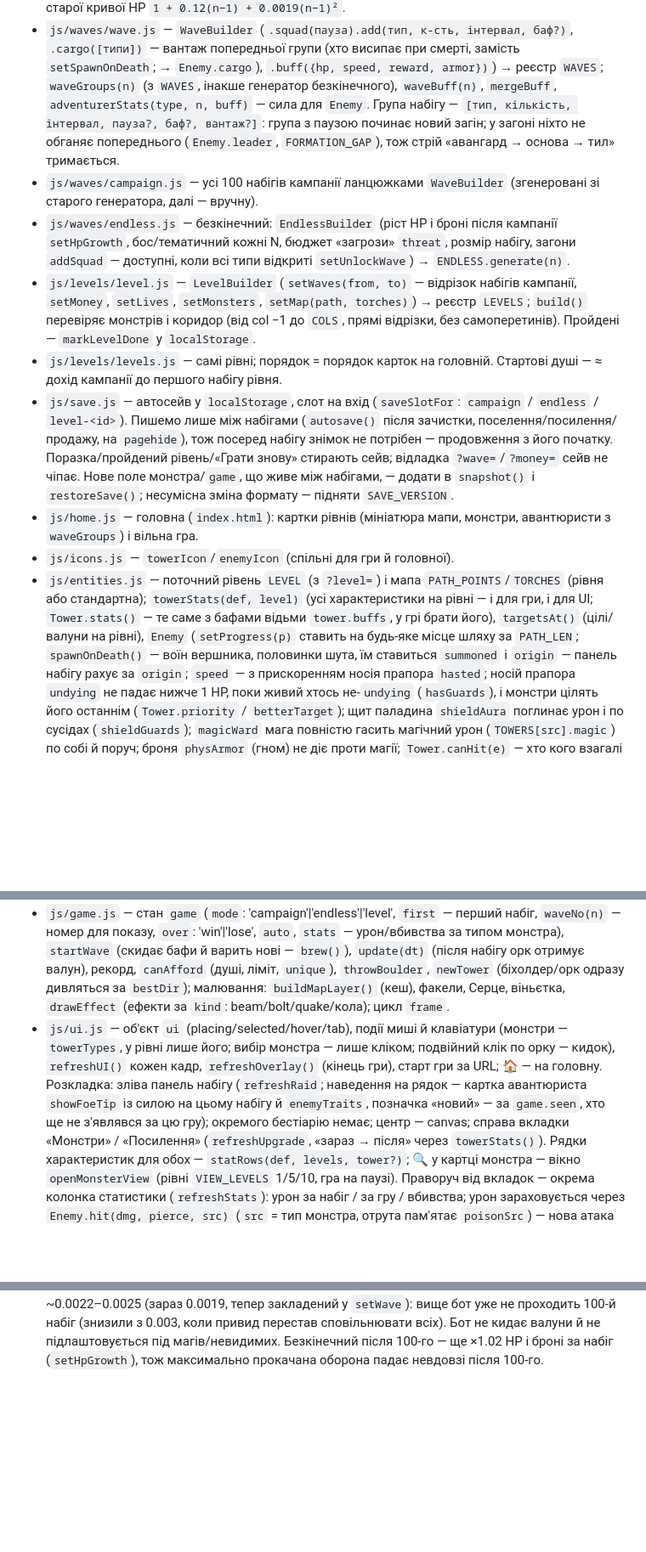
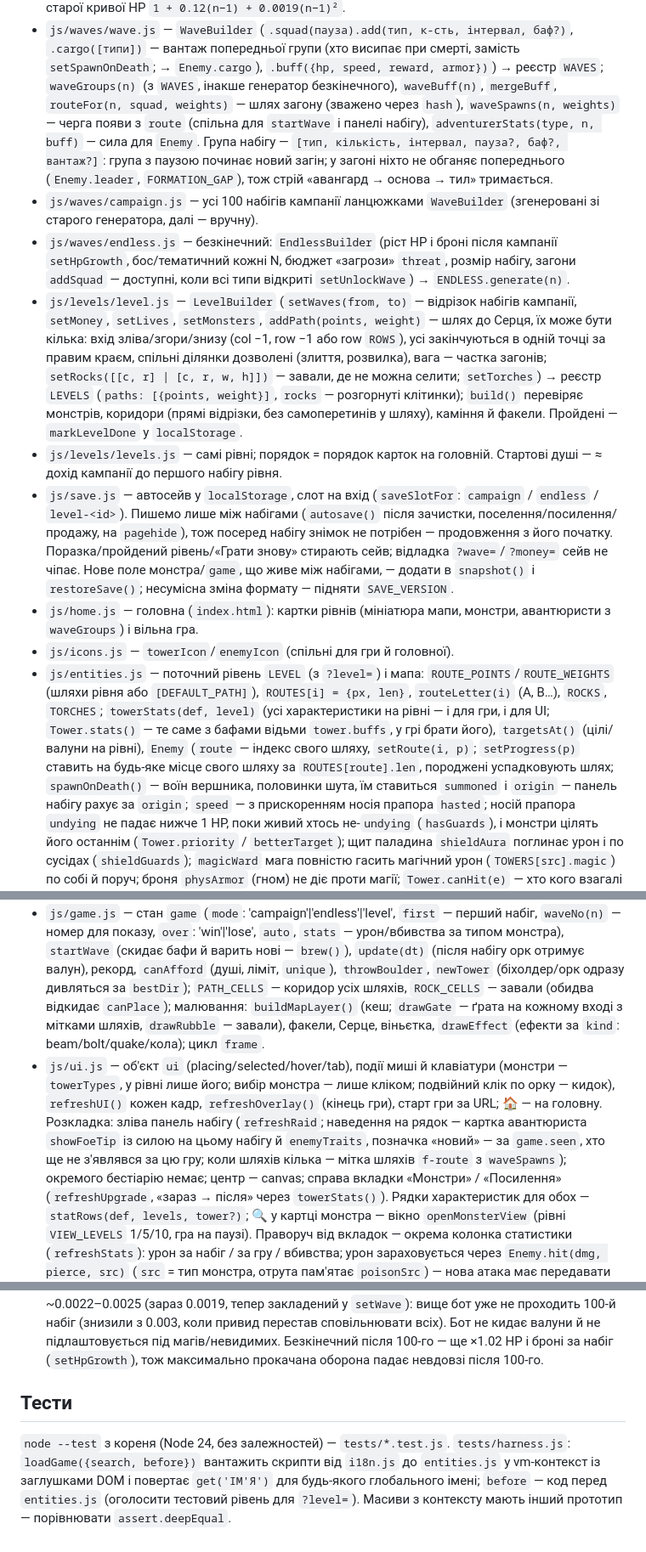
Before and after one commit to Tut-Kak-Tut/tower-defense, a Markdown page: CLAUDE.md, 3 parts joined by grey strips. Shown at 85% size. Rendered like a GitHub page; blank space fills up the shorter version.

Commit message:
docs: CLAUDE.md - кілька шляхів, завали, тести node --test
Co-Authored-By: Claude Opus 5.5 <noreply@anthropic.com>

```diff
--- a/CLAUDE.md
+++ b/CLAUDE.md
@@ -34,14 +34,17 @@ HTML5 Canvas + чистий JavaScript, без збірки і залежнос
   Сила з набігами — опорні точки `setWave(n, {hp, speed, reward, armor, splitReward})`: між ними лінійно, після останньої —
   тим самим темпом (`Adventurer.statsAt(n)`); точки згенеровані зі старої кривої HP `1 + 0.12(n−1) + 0.0019(n−1)²`.
 - `js/waves/wave.js` — `WaveBuilder` (`.squad(пауза).add(тип, к-сть, інтервал, баф?)`, `.cargo([типи])` — вантаж попередньої групи (хто висипає при смерті, замість `setSpawnOnDeath`; → `Enemy.cargo`), `.buff({hp, speed, reward, armor})`) → реєстр `WAVES`;
-  `waveGroups(n)` (з `WAVES`, інакше генератор безкінечного), `waveBuff(n)`, `mergeBuff`, `adventurerStats(type, n, buff)` — сила для `Enemy`.
+  `waveGroups(n)` (з `WAVES`, інакше генератор безкінечного), `waveBuff(n)`, `mergeBuff`, `routeFor(n, squad, weights)` — шлях загону (зважено через `hash`),
+  `waveSpawns(n, weights)` — черга появи з `route` (спільна для `startWave` і панелі набігу), `adventurerStats(type, n, buff)` — сила для `Enemy`.
   Група набігу — `[тип, кількість, інтервал, пауза?, баф?, вантаж?]`: група з паузою починає новий загін; у загоні ніхто не обганяє
   попереднього (`Enemy.leader`, `FORMATION_GAP`), тож стрій «авангард → основа → тил» тримається.
 - `js/waves/campaign.js` — усі 100 набігів кампанії ланцюжками `WaveBuilder` (згенеровані зі старого генератора, далі — вручну).
 - `js/waves/endless.js` — безкінечний: `EndlessBuilder` (ріст HP і броні після кампанії `setHpGrowth`, бос/тематичний кожні N, бюджет
   «загрози» `threat`, розмір набігу, загони `addSquad` — доступні, коли всі типи відкриті `setUnlockWave`) → `ENDLESS.generate(n)`.
-- `js/levels/level.js` — `LevelBuilder` (`setWaves(from, to)` — відрізок набігів кампанії, `setMoney`, `setLives`, `setMonsters`, `setMap(path, torches)`)
-  → реєстр `LEVELS`; `build()` перевіряє монстрів і коридор (від col −1 до `COLS`, прямі відрізки, без самоперетинів). Пройдені — `markLevelDone` у `localStorage`.
+- `js/levels/level.js` — `LevelBuilder` (`setWaves(from, to)` — відрізок набігів кампанії, `setMoney`, `setLives`, `setMonsters`, `addPath(points, weight)` — шлях до Серця,
+  їх може бути кілька: вхід зліва/згори/знизу (col −1, row −1 або row `ROWS`), усі закінчуються в одній точці за правим краєм, спільні ділянки дозволені
+  (злиття, розвилка), вага — частка загонів; `setRocks([[c, r] | [c, r, w, h]])` — завали, де не можна селити; `setTorches`)
+  → реєстр `LEVELS` (`paths: [{points, weight}]`, `rocks` — розгорнуті клітинки); `build()` перевіряє монстрів, коридори (прямі відрізки, без самоперетинів у шляху), каміння й факели. Пройдені — `markLevelDone` у `localStorage`.
 - `js/levels/levels.js` — самі рівні; порядок = порядок карток на головній. Стартові душі — ≈ дохід кампанії до першого набігу рівня.
 - `js/save.js` — автосейв у `localStorage`, слот на вхід (`saveSlotFor`: `campaign` / `endless` / `level-<id>`). Пишемо лише між набігами
   (`autosave()` після зачистки, поселення/посилення/продажу, на `pagehide`), тож посеред набігу знімок не потрібен — продовження з його початку.
@@ -49,9 +52,9 @@ HTML5 Canvas + чистий JavaScript, без збірки і залежнос
   між набігами, — додати в `snapshot()` і `restoreSave()`; несумісна зміна формату — підняти `SAVE_VERSION`.
 - `js/home.js` — головна (`index.html`): картки рівнів (мініатюра мапи, монстри, авантюристи з `waveGroups`) і вільна гра.
 - `js/icons.js` — `towerIcon`/`enemyIcon` (спільні для гри й головної).
-- `js/entities.js` — поточний рівень `LEVEL` (з `?level=`) і мапа `PATH_POINTS`/`TORCHES` (рівня або стандартна); `towerStats(def, level)` (усі характеристики на рівні — і для гри, і для UI; `Tower.stats()` — те саме
+- `js/entities.js` — поточний рівень `LEVEL` (з `?level=`) і мапа: `ROUTE_POINTS`/`ROUTE_WEIGHTS` (шляхи рівня або `[DEFAULT_PATH]`), `ROUTES[i] = {px, len}`, `routeLetter(i)` (A, B…), `ROCKS`, `TORCHES`; `towerStats(def, level)` (усі характеристики на рівні — і для гри, і для UI; `Tower.stats()` — те саме
   з бафами відьми `tower.buffs`, у грі брати його), `targetsAt()` (цілі/валуни на рівні), `Enemy`
-  (`setProgress(p)` ставить на будь-яке місце шляху за `PATH_LEN`; `spawnOnDeath()` — воїн вершника, половинки шута,
+  (`route` — індекс свого шляху, `setRoute(i, p)`; `setProgress(p)` ставить на будь-яке місце свого шляху за `ROUTES[route].len`, породжені успадковують шлях; `spawnOnDeath()` — воїн вершника, половинки шута,
   їм ставиться `summoned` і `origin` — панель набігу рахує за `origin`; `speed` — з прискоренням носія прапора `hasted`;
   носій прапора `undying` не падає нижче 1 HP, поки живий хтось не-`undying` (`hasGuards`), і монстри цілять його останнім (`Tower.priority` / `betterTarget`); щит паладина `shieldAura`
   поглинає урон і по сусідах (`shieldGuards`); `magicWard` мага повністю гасить магічний урон (`TOWERS[src].magic`) по собі й поруч;
@@ -65,11 +68,12 @@ HTML5 Canvas + чистий JavaScript, без збірки і залежнос
 - `js/game.js` — стан `game` (`mode`: 'campaign'|'endless'|'level', `first` — перший набіг, `waveNo(n)` — номер для показу, `over`: 'win'|'lose', `auto`, `stats` — урон/вбивства за типом монстра), `startWave`
   (скидає бафи й варить нові — `brew()`), `update(dt)` (після набігу орк отримує валун), рекорд, `canAfford` (душі, ліміт,
   `unique`), `throwBoulder`, `newTower` (біхолдер/орк одразу дивляться за `bestDir`);
-  малювання: `buildMapLayer()` (кеш), факели, Серце, віньєтка, `drawEffect` (ефекти за `kind`: beam/bolt/quake/кола); цикл `frame`.
+  `PATH_CELLS` — коридор усіх шляхів, `ROCK_CELLS` — завали (обидва відкидає `canPlace`);
+  малювання: `buildMapLayer()` (кеш; `drawGate` — ґрата на кожному вході з мітками шляхів, `drawRubble` — завали), факели, Серце, віньєтка, `drawEffect` (ефекти за `kind`: beam/bolt/quake/кола); цикл `frame`.
 - `js/ui.js` — об'єкт `ui` (placing/selected/hover/tab), події миші й клавіатури (монстри — `towerTypes`, у рівні лише його; вибір монстра — лише кліком;
   подвійний клік по орку — кидок), `refreshUI()` кожен кадр, `refreshOverlay()` (кінець гри), старт гри за URL; 🏠 — на головну.
   Розкладка: зліва панель набігу (`refreshRaid`; наведення на рядок — картка авантюриста `showFoeTip` із силою на цьому набігу й `enemyTraits`,
-  позначка «новий» — за `game.seen`, хто ще не з'являвся за цю гру); окремого бестіарію немає;
+  позначка «новий» — за `game.seen`, хто ще не з'являвся за цю гру; коли шляхів кілька — мітка шляхів `f-route` з `waveSpawns`); окремого бестіарію немає;
   центр — canvas; справа вкладки «Монстри» / «Посилення» (`refreshUpgrade`, «зараз → після» через `towerStats()`).
   Рядки характеристик для обох — `statRows(def, levels, tower?)`; 🔍 у картці монстра — вікно `openMonsterView` (рівні `VIEW_LEVELS` 1/5/10, гра на паузі).
   Праворуч від вкладок — окрема колонка статистики (`refreshStats`): урон за набіг / за гру / вбивства; урон зараховується через `Enemy.hit(dmg, pierce, src)`
@@ -93,3 +97,8 @@ HTML5 Canvas + чистий JavaScript, без збірки і залежнос
   Край складності — квадратичний коефіцієнт кривої HP ~0.0022–0.0025 (зараз 0.0019, тепер закладений у `setWave`): вище бот уже не проходить 100-й набіг
   (знизили з 0.003, коли привид перестав сповільнювати всіх). Бот не кидає валуни й не підлаштовується під магів/невидимих.
   Безкінечний після 100-го — ще ×1.02 HP і броні за набіг (`setHpGrowth`), тож максимально прокачана оборона падає невдовзі після 100-го.
+
+## Тести
+`node --test` з кореня (Node 24, без залежностей) — `tests/*.test.js`. `tests/harness.js`: `loadGame({search, before})` вантажить скрипти
+від `i18n.js` до `entities.js` у vm-контекст із заглушками DOM і повертає `get('ІМ'Я')` для будь-якого глобального імені;
+`before` — код перед `entities.js` (оголосити тестовий рівень для `?level=`). Масиви з контексту мають інший прототип — порівнювати `assert.deepEqual`.
```
Also changed, not shown: other parts of CLAUDE.md (+1 -1 lines).
